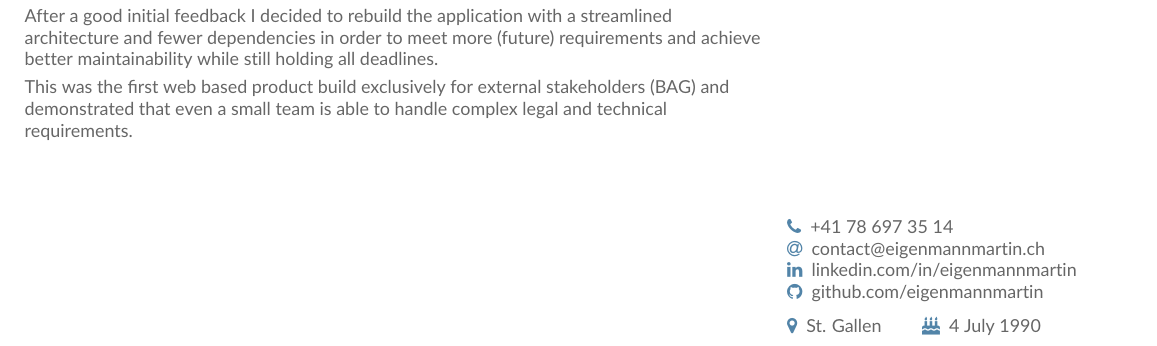
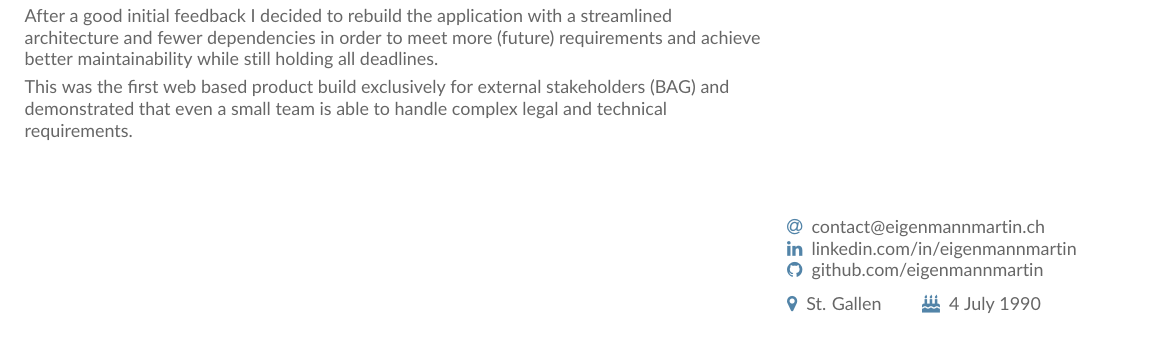
Before and after one commit to eigenmannmartin/CV, a LaTeX CV (cv.tex, which reads sidebar2.tex): part of page 2 of 2, cut so that both start at the same text. Compiled offline with pdfLaTeX.

Commit message:
Update sidebar2.tex

```diff
--- a/sidebar2.tex
+++ b/sidebar2.tex
@@ -73,7 +73,7 @@ Java \& Hibernate \hfill\SLIDER{2.3cm}{0.2}\vspace{0.3cm}
 
 \vspace*{3.8cm}
 
-\phone{+41 78 697 35 14}
+%\phone{+41 78 697 35 14}
 \email{contact@eigenmannmartin.ch}\par
 \linkedin{linkedin.com/in/eigenmannmartin}\par
 \github{github.com/eigenmannmartin}\par
```
